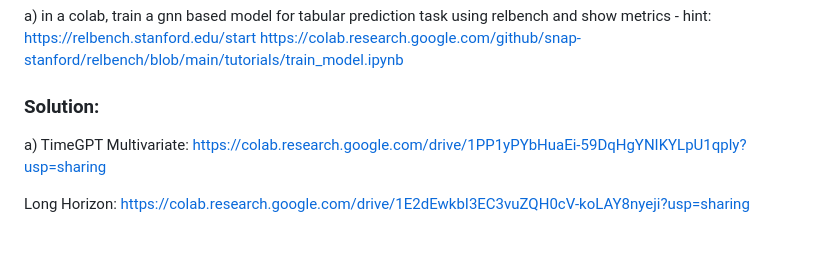
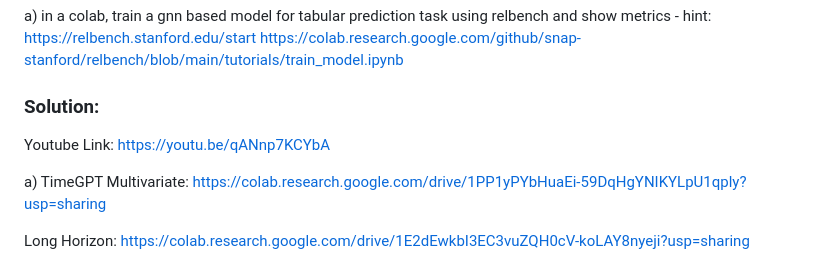
Before and after one commit to BharathiVetukuri/CMPE-255_DataMining, a Markdown page: TimeGPT_Tabula_RDL/readme.md, the part around the change. Rendered like a GitHub page; blank space fills up the shorter version.

```diff
--- a/TimeGPT_Tabula_RDL/readme.md
+++ b/TimeGPT_Tabula_RDL/readme.md
@@ -27,6 +27,10 @@ RDL and relbench:
 a) in a colab,  train a gnn based model for tabular prediction task using relbench and show metrics - hint: https://relbench.stanford.edu/start https://colab.research.google.com/github/snap-stanford/relbench/blob/main/tutorials/train_model.ipynb
 
 ### Solution:
+
+Youtube Link: https://youtu.be/qANnp7KCYbA
+
+
 
 a) TimeGPT Multivariate: https://colab.research.google.com/drive/1PP1yPYbHuaEi-59DqHgYNIKYLpU1qply?usp=sharing
 
```
